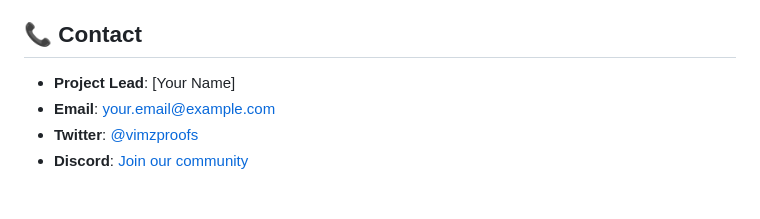
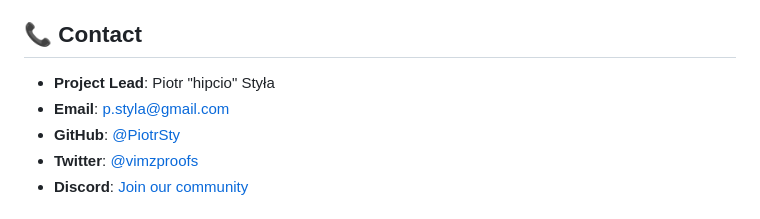
Before and after one commit to PiotrStyla/Imageproof, a Markdown page: README.md, the part around the change. GitHub-like rendering.

Commit message:
Update contact information in README

```diff
--- a/README.md
+++ b/README.md
@@ -304,8 +304,9 @@ This project is licensed under the MIT License - see the [LICENSE](LICENSE) file
 
 ## 📞 Contact
 
-- **Project Lead**: [Your Name]
-- **Email**: your.email@example.com
+- **Project Lead**: Piotr "hipcio" Styła
+- **Email**: p.styla@gmail.com
+- **GitHub**: [@PiotrSty](https://github.com/PiotrSty)
 - **Twitter**: [@vimzproofs](https://twitter.com/vimzproofs)
 - **Discord**: [Join our community](https://discord.gg/vimz)
 
```
